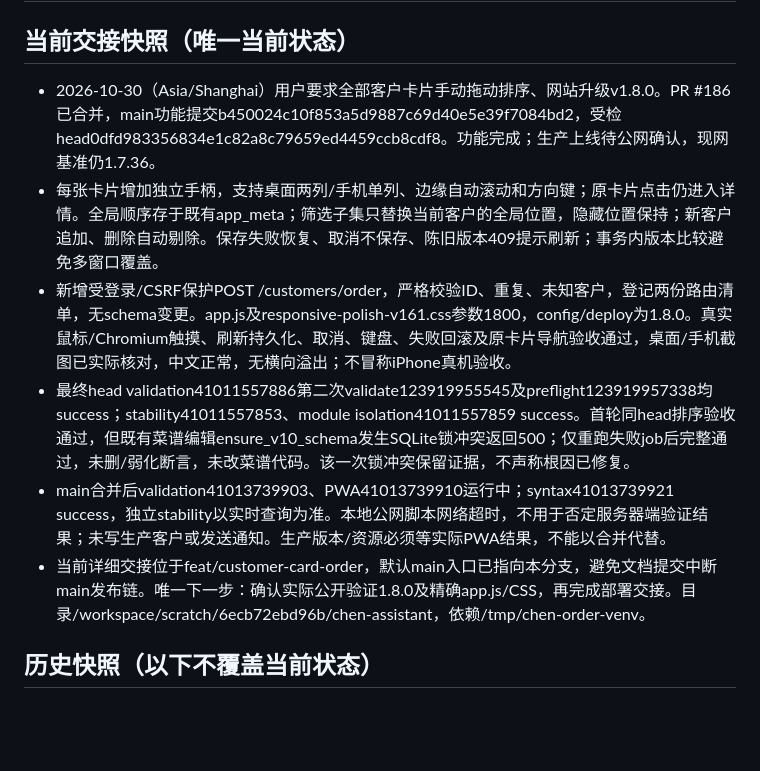
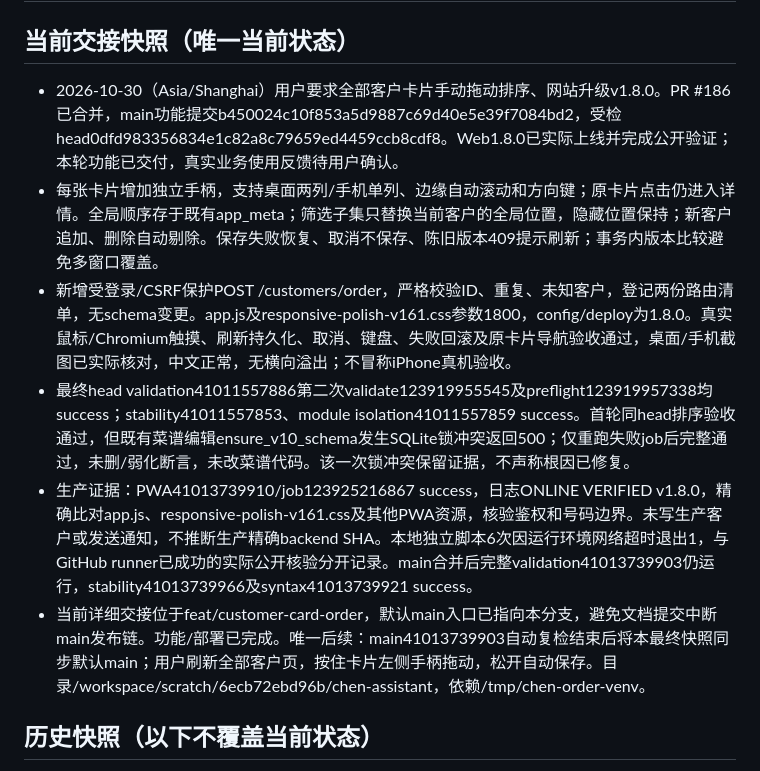
Before and after one commit to zc202302-lab/chen-assistant, a Markdown page: docs/AI_HANDOFF.md, the part around the change. Rendered like a GitHub page; blank space fills up the shorter version.

Commit message:
docs: record publicly verified customer sorting release v1.8.0

```diff
--- a/docs/AI_HANDOFF.md
+++ b/docs/AI_HANDOFF.md
@@ -2,12 +2,12 @@
 
 ## 当前交接快照（唯一当前状态）
 
-- 2026-10-30（Asia/Shanghai）用户要求全部客户卡片手动拖动排序、网站升级v1.8.0。PR #186已合并，main功能提交b450024c10f853a5d9887c69d40e5e39f7084bd2，受检head0dfd983356834e1c82a8c79659ed4459ccb8cdf8。功能完成；生产上线待公网确认，现网基准仍1.7.36。
+- 2026-10-30（Asia/Shanghai）用户要求全部客户卡片手动拖动排序、网站升级v1.8.0。PR #186已合并，main功能提交b450024c10f853a5d9887c69d40e5e39f7084bd2，受检head0dfd983356834e1c82a8c79659ed4459ccb8cdf8。Web1.8.0已实际上线并完成公开验证；本轮功能已交付，真实业务使用反馈待用户确认。
 - 每张卡片增加独立手柄，支持桌面两列/手机单列、边缘自动滚动和方向键；原卡片点击仍进入详情。全局顺序存于既有app_meta；筛选子集只替换当前客户的全局位置，隐藏位置保持；新客户追加、删除自动剔除。保存失败恢复、取消不保存、陈旧版本409提示刷新；事务内版本比较避免多窗口覆盖。
 - 新增受登录/CSRF保护POST /customers/order，严格校验ID、重复、未知客户，登记两份路由清单，无schema变更。app.js及responsive-polish-v161.css参数1800，config/deploy为1.8.0。真实鼠标/Chromium触摸、刷新持久化、取消、键盘、失败回滚及原卡片导航验收通过，桌面/手机截图已实际核对，中文正常，无横向溢出；不冒称iPhone真机验收。
 - 最终head validation41011557886第二次validate123919955545及preflight123919957338均success；stability41011557853、module isolation41011557859 success。首轮同head排序验收通过，但既有菜谱编辑ensure_v10_schema发生SQLite锁冲突返回500；仅重跑失败job后完整通过，未删/弱化断言，未改菜谱代码。该一次锁冲突保留证据，不声称根因已修复。
-- main合并后validation41013739903、PWA41013739910运行中；syntax41013739921 success，独立stability以实时查询为准。本地公网脚本网络超时，不用于否定服务器端验证结果；未写生产客户或发送通知。生产版本/资源必须等实际PWA结果，不能以合并代替。
-- 当前详细交接位于feat/customer-card-order，默认main入口已指向本分支，避免文档提交中断main发布链。唯一下一步：确认实际公开验证1.8.0及精确app.js/CSS，再完成部署交接。目录/workspace/scratch/6ecb72ebd96b/chen-assistant，依赖/tmp/chen-order-venv。
+- 生产证据：PWA41013739910/job123925216867 success，日志ONLINE VERIFIED v1.8.0，精确比对app.js、responsive-polish-v161.css及其他PWA资源，核验鉴权和号码边界。未写生产客户或发送通知，不推断生产精确backend SHA。本地独立脚本6次因运行环境网络超时退出1，与GitHub runner已成功的实际公开核验分开记录。main合并后完整validation41013739903仍运行，stability41013739966及syntax41013739921 success。
+- 当前详细交接位于feat/customer-card-order，默认main入口已指向本分支，避免文档提交中断main发布链。功能/部署已完成。唯一后续：main41013739903自动复检结束后将本最终快照同步默认main；用户刷新全部客户页，按住卡片左侧手柄拖动，松开自动保存。目录/workspace/scratch/6ecb72ebd96b/chen-assistant，依赖/tmp/chen-order-venv。
 
 ## 历史快照（以下不覆盖当前状态）
 
```
Also changed, not shown: docs/PROJECT_CONTEXT.md (+3 -3 lines).
